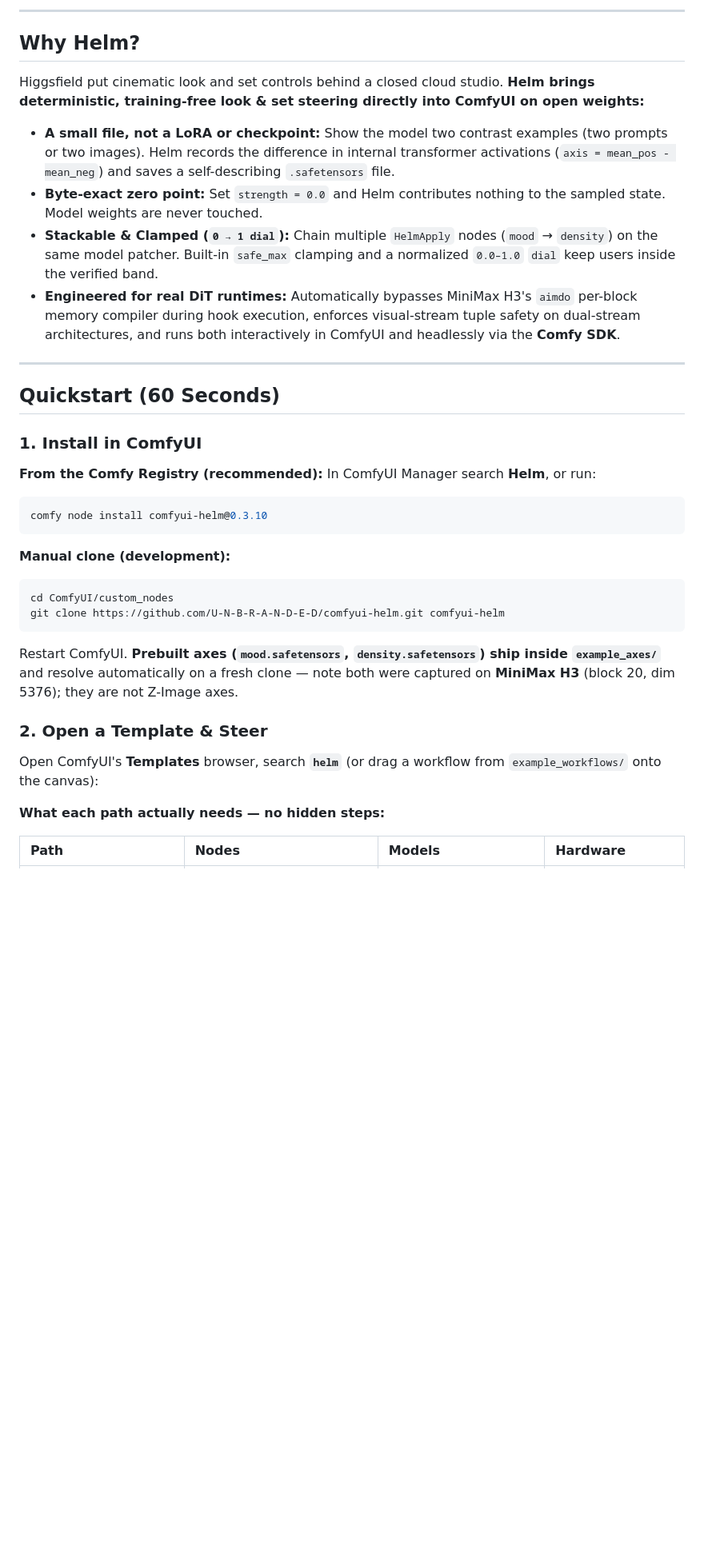
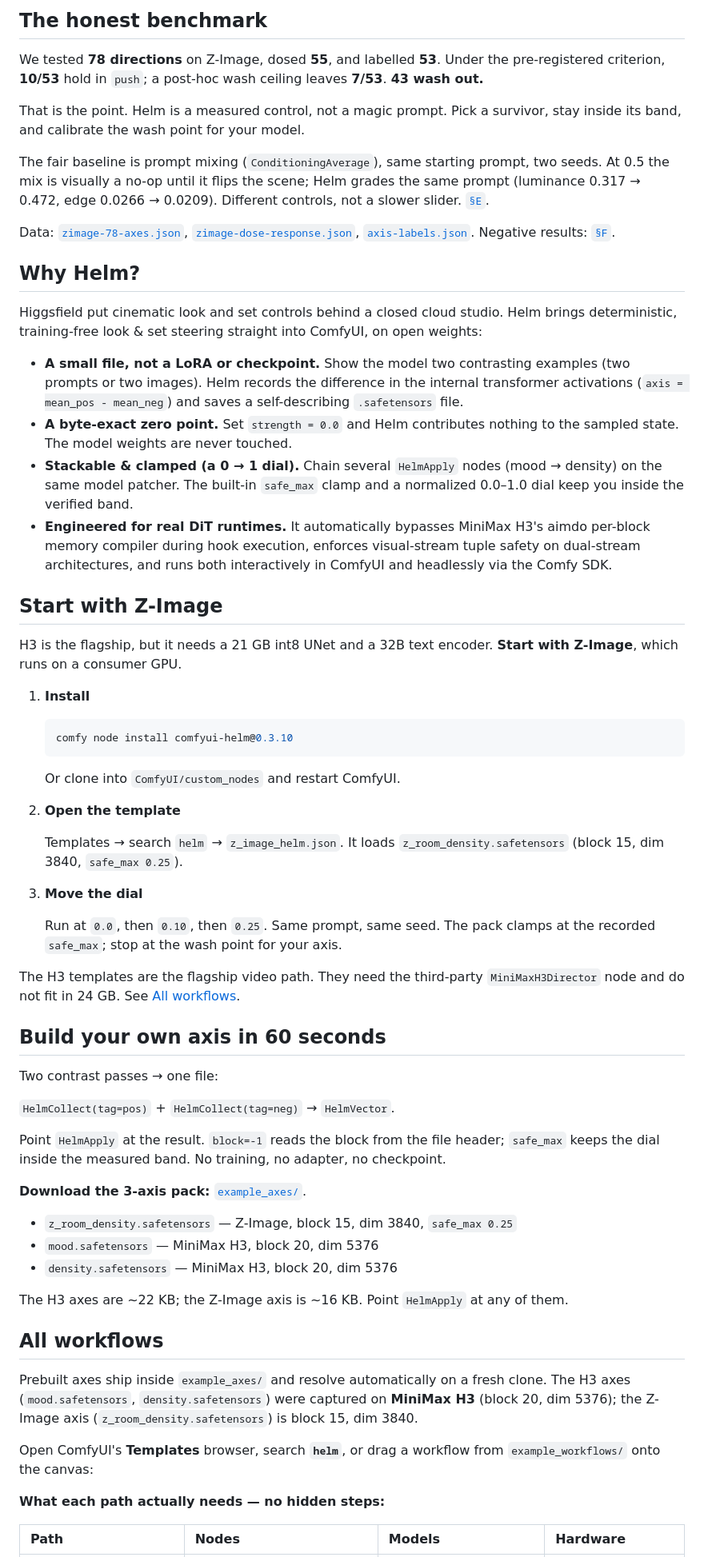
Before and after one commit to U-N-B-R-A-N-D-E-D/comfyui-helm, a Markdown page: README.md, the part around the change printed below. Shown: that part at 80% size. Rendered like a GitHub page; blank space fills up the shorter version.

Commit message:
docs: tighten README with Z-Image quickstart and benchmark

````diff
--- a/README.md
+++ b/README.md
@@ -53,39 +56,66 @@ An axis is not tied to the prompt that created it. Capture a `mood` or `density`
 
----
+## The honest benchmark
+
+We tested **78 directions** on Z-Image, dosed **55**, and labelled **53**. Under the pre-registered criterion, **10/53** hold in `push`; a post-hoc wash ceiling leaves **7/53**. **43 wash out.**
+
+That is the point. Helm is a measured control, not a magic prompt. Pick a survivor, stay inside its band, and calibrate the wash point for your model.
+
+The fair baseline is prompt mixing (`ConditioningAverage`), same starting prompt, two seeds. At 0.5 the mix is visually a no-op until it flips the scene; Helm grades the same prompt (luminance 0.317 → 0.472, edge 0.0266 → 0.0209). Different controls, not a slower slider. [`§E`](docs/EXPERIMENTS.md#e-helm-vs-prompt-mixing-conditioningaverage--fair-re-test-2026-10-19).
+
+Data: [`zimage-78-axes.json`](docs/data/zimage-78-axes.json), [`zimage-dose-response.json`](docs/data/zimage-dose-response.json), [`axis-labels.json`](docs/data/axis-labels.json). Negative results: [`§F`](docs/EXPERIMENTS.md#f-fix-vs-push-and-the-step-window--measured-2026-10-19).
 
 ## Why Helm?
 
-Higgsfield put cinematic look and set controls behind a closed cloud studio. **Helm brings deterministic, training-free look & set steering directly into ComfyUI on open weights:**
+Higgsfield put cinematic look and set controls behind a closed cloud studio. Helm brings deterministic, training-free look & set steering straight into ComfyUI, on open weights:
 
-- **A small file, not a LoRA or checkpoint:** Show the model two contrast examples (two prompts or two images). Helm records the difference in internal transformer activations (`axis = mean_pos - mean_neg`) and saves a self-describing `.safetensors` file.
-- **Byte-exact zero point:** Set `strength = 0.0` and Helm contributes nothing to the sampled state. Model weights are never touched.
-- **Stackable & Clamped (`0 → 1 dial`):** Chain multiple `HelmApply` nodes (`mood` → `density`) on the same model patcher. Built-in `safe_max` clamping and a normalized `0.0–1.0` `dial` keep users inside the verified band.
-- **Engineered for real DiT runtimes:** Automatically bypasses MiniMax H3's `aimdo` per-block memory compiler during hook execution, enforces visual-stream tuple safety on dual-stream architectures, and runs both interactively in ComfyUI and headlessly via the **Comfy SDK**.
+- **A small file, not a LoRA or checkpoint.** Show the model two contrasting examples (two prompts or two images). Helm records the difference in the internal transformer activations (`axis = mean_pos - mean_neg`) and saves a self-describing `.safetensors` file.
+- **A byte-exact zero point.** Set `strength = 0.0` and Helm contributes nothing to the sampled state. The model weights are never touched.
+- **Stackable & clamped (a 0 → 1 dial).** Chain several `HelmApply` nodes (mood → density) on the same model patcher. The built-in `safe_max` clamp and a normalized 0.0–1.0 dial keep you inside the verified band.
+- **Engineered for real DiT runtimes.** It automatically bypasses MiniMax H3's aimdo per-block memory compiler during hook execution, enforces visual-stream tuple safety on dual-stream architectures, and runs both interactively in ComfyUI and headlessly via the Comfy SDK.
 
----
+## Start with Z-Image
 
-## Quickstart (60 Seconds)
+H3 is the flagship, but it needs a 21 GB int8 UNet and a 32B text encoder. **Start with Z-Image**, which runs on a consumer GPU.
 
-### 1. Install in ComfyUI
+1. **Install**
 
-**From the Comfy Registry (recommended):** In ComfyUI Manager search **Helm**, or run:
+   ```bash
+   comfy node install comfyui-helm@0.3.10
+   ```
 
-```bash
-comfy node install comfyui-helm@0.3.10
-```
+   Or clone into `ComfyUI/custom_nodes` and restart ComfyUI.
 
-**Manual clone (development):**
+2. **Open the template**
 
-```bash
-cd ComfyUI/custom_nodes
-git clone https://github.com/U-N-B-R-A-N-D-E-D/comfyui-helm.git comfyui-helm
-```
+   Templates → search `helm` → `z_image_helm.json`. It loads `z_room_density.safetensors` (block 15, dim 3840, `safe_max 0.25`).
 
-Restart ComfyUI. **Prebuilt axes (`mood.safetensors`, `density.safetensors`) ship inside `example_axes/`** and resolve automatically on a fresh clone — note both were captured on **MiniMax H3** (block 20, dim 5376); they are not Z-Image axes.
+3. **Move the dial**
 
-### 2. Open a Template & Steer
+   Run at `0.0`, then `0.10`, then `0.25`. Same prompt, same seed. The pack clamps at the recorded `safe_max`; stop at the wash point for your axis.
 
-Open ComfyUI's **Templates** browser, search **`helm`** (or drag a workflow from `example_workflows/` onto the canvas):
+The H3 templates are the flagship video path. They need the third-party `MiniMaxH3Director` node and do not fit in 24 GB. See [All workflows](#all-workflows).
+
+## Build your own axis in 60 seconds
+
+Two contrast passes → one file:
+
+`HelmCollect(tag=pos)` + `HelmCollect(tag=neg)` → `HelmVector`.
+
+Point `HelmApply` at the result. `block=-1` reads the block from the file header; `safe_max` keeps the dial inside the measured band. No training, no adapter, no checkpoint.
+
+**Download the 3-axis pack:** [`example_axes/`](example_axes/).
+
+- `z_room_density.safetensors` — Z-Image, block 15, dim 3840, `safe_max 0.25`
+- `mood.safetensors` — MiniMax H3, block 20, dim 5376
+- `density.safetensors` — MiniMax H3, block 20, dim 5376
+
+The H3 axes are ~22 KB; the Z-Image axis is ~16 KB. Point `HelmApply` at any of them.
+
+## All workflows
+
+Prebuilt axes ship inside `example_axes/` and resolve automatically on a fresh clone. The H3 axes (`mood.safetensors`, `density.safetensors`) were captured on **MiniMax H3** (block 20, dim 5376); the Z-Image axis (`z_room_density.safetensors`) is block 15, dim 3840.
+
+Open ComfyUI's **Templates** browser, search **`helm`**, or drag a workflow from `example_workflows/` onto the canvas:
 
 **What each path actually needs — no hidden steps:**
 
````
Also changed, not shown: other parts of README.md (+101 -118 lines), docs/images/zimage_interior_before_after.png (added).
